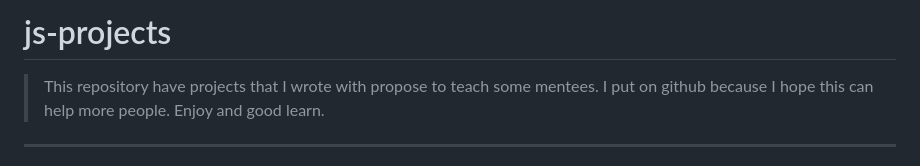
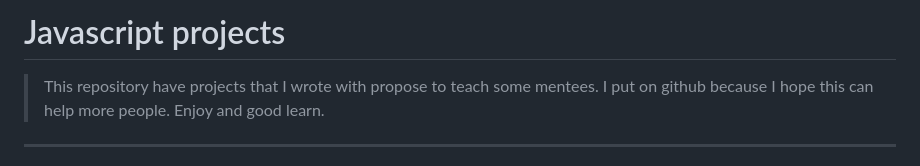
Before and after one commit to fumagallilaura/js-features, a Markdown page: README.md, the part around the change. Rendered like a GitHub page.

Commit message:
chore: update README.md

```diff
--- a/README.md
+++ b/README.md
@@ -1,4 +1,4 @@
-# js-projects
+# Javascript projects
 
 > This repository have projects that I wrote with propose to teach some mentees. I put on github because I hope this can help more people. Enjoy and good learn.
 
```
